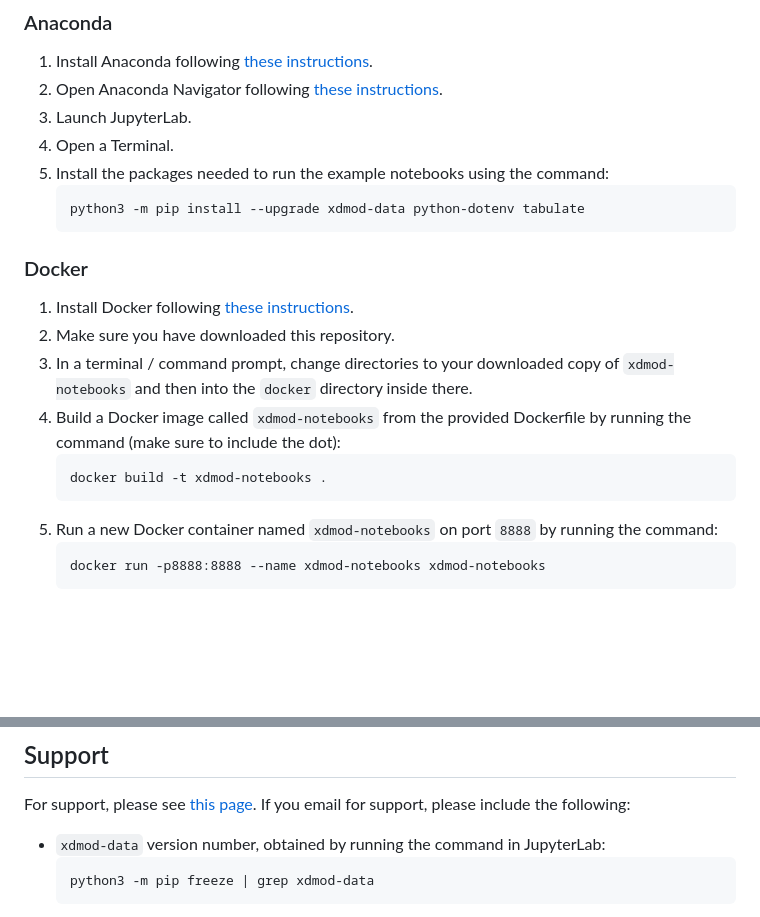
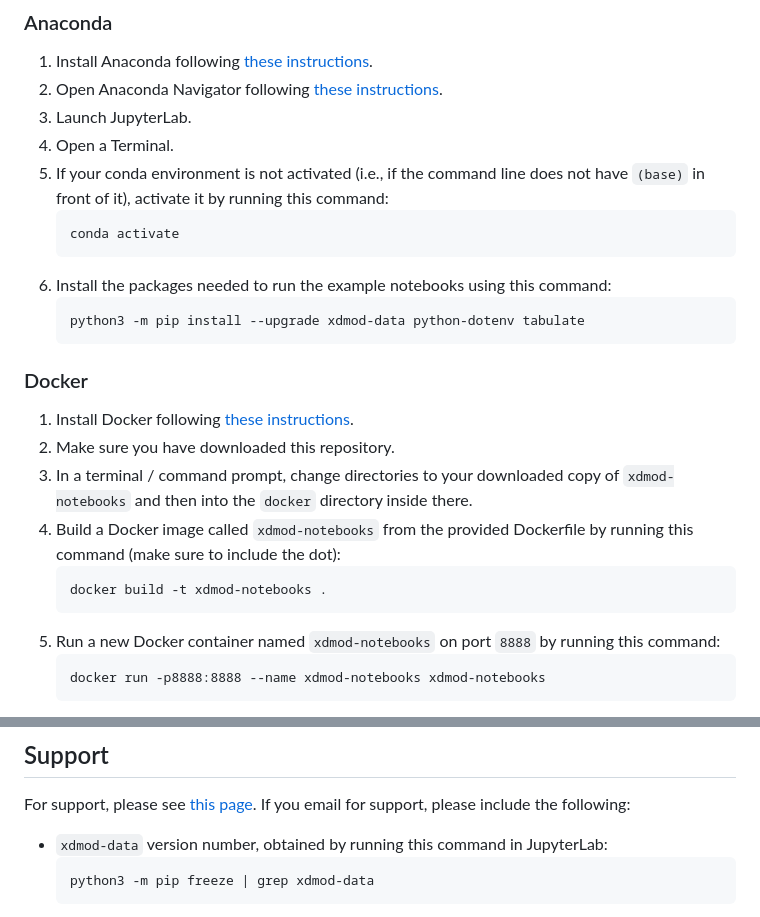
Before and after one commit to ubccr/xdmod-notebooks, a Markdown page: README.md, 2 parts joined by grey strips. Drawn GitHub-style; blank space fills up the shorter version.

Commit message:
Add README instruction for `conda activate`.

````diff
--- a/README.md
+++ b/README.md
@@ -12,7 +12,11 @@ Follow the instructions below to set up your system to run the notebooks in Jupy
 1. Open Anaconda Navigator following [these instructions](https://docs.anaconda.com/free/anaconda/install/verify-install/).
 1. Launch JupyterLab.
 1. Open a Terminal.
-1. Install the packages needed to run the example notebooks using the command:
+1. If your conda environment is not activated (i.e., if the command line does not have `(base)` in front of it), activate it by running this command:
+    ```
+    conda activate
+    ```
+1. Install the packages needed to run the example notebooks using this command:
     ```
     python3 -m pip install --upgrade xdmod-data python-dotenv tabulate
     ```
@@ -21,11 +25,11 @@ Follow the instructions below to set up your system to run the notebooks in Jupy
 1. Install Docker following [these instructions](https://docs.docker.com/engine/install/).
 1. Make sure you have downloaded this repository.
 1. In a terminal / command prompt, change directories to your downloaded copy of `xdmod-notebooks` and then into the `docker` directory inside there.
-1. Build a Docker image called `xdmod-notebooks` from the provided Dockerfile by running the command (make sure to include the dot):
+1. Build a Docker image called `xdmod-notebooks` from the provided Dockerfile by running this command (make sure to include the dot):
     ```
     docker build -t xdmod-notebooks .
     ```
-1. Run a new Docker container named `xdmod-notebooks` on port `8888` by running the command:
+1. Run a new Docker container named `xdmod-notebooks` on port `8888` by running this command:
     ```
     docker run -p8888:8888 --name xdmod-notebooks xdmod-notebooks
     ```
@@ -40,7 +44,7 @@ Follow the instructions below to set up your system to run the notebooks in Jupy
 
 ## Support
 For support, please see [this page](https://open.xdmod.org/support.html). If you email for support, please include the following:
-* `xdmod-data` version number, obtained by running the command in JupyterLab:
+* `xdmod-data` version number, obtained by running this command in JupyterLab:
     ```
     python3 -m pip freeze | grep xdmod-data
     ```
````
